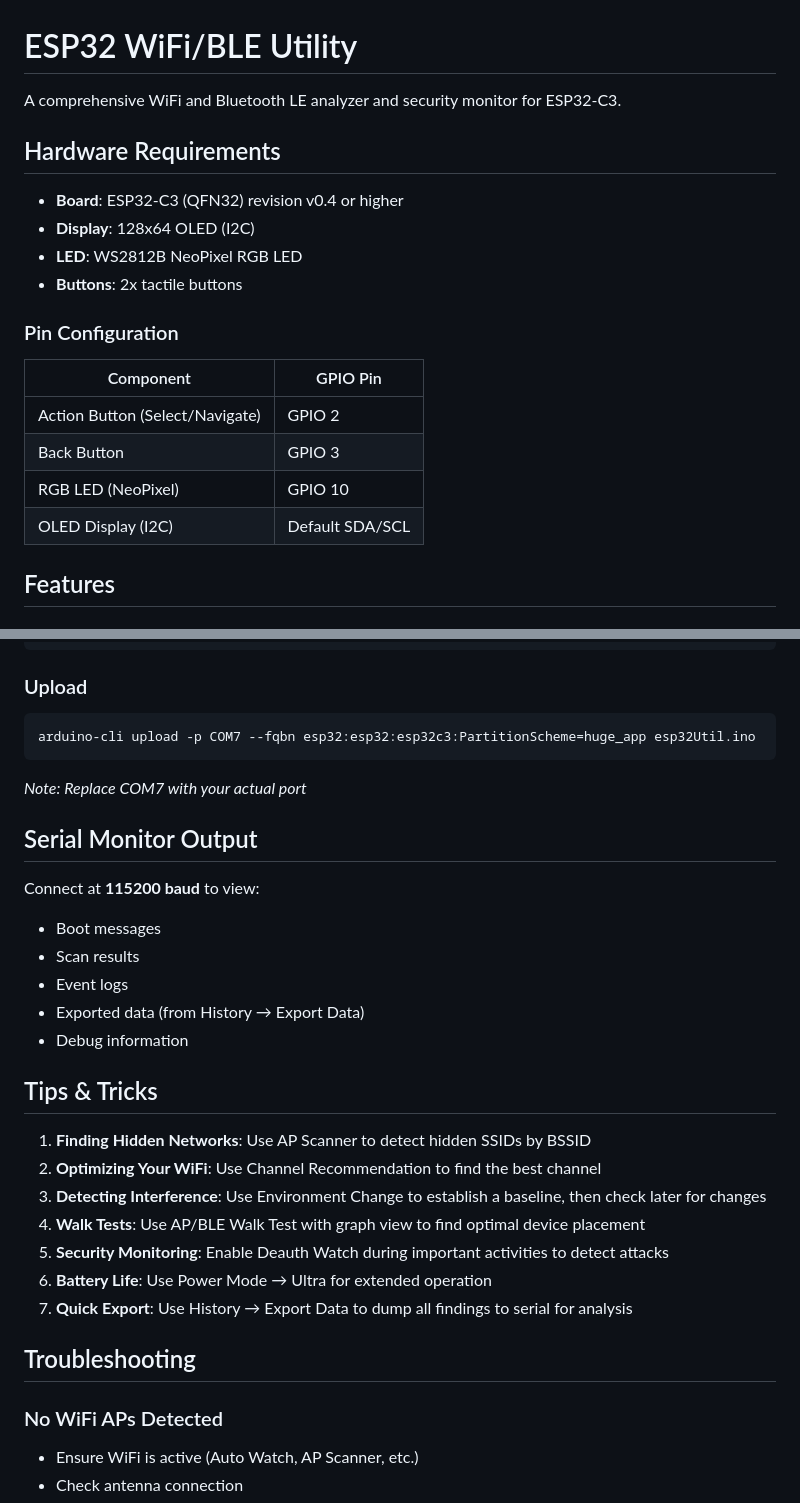
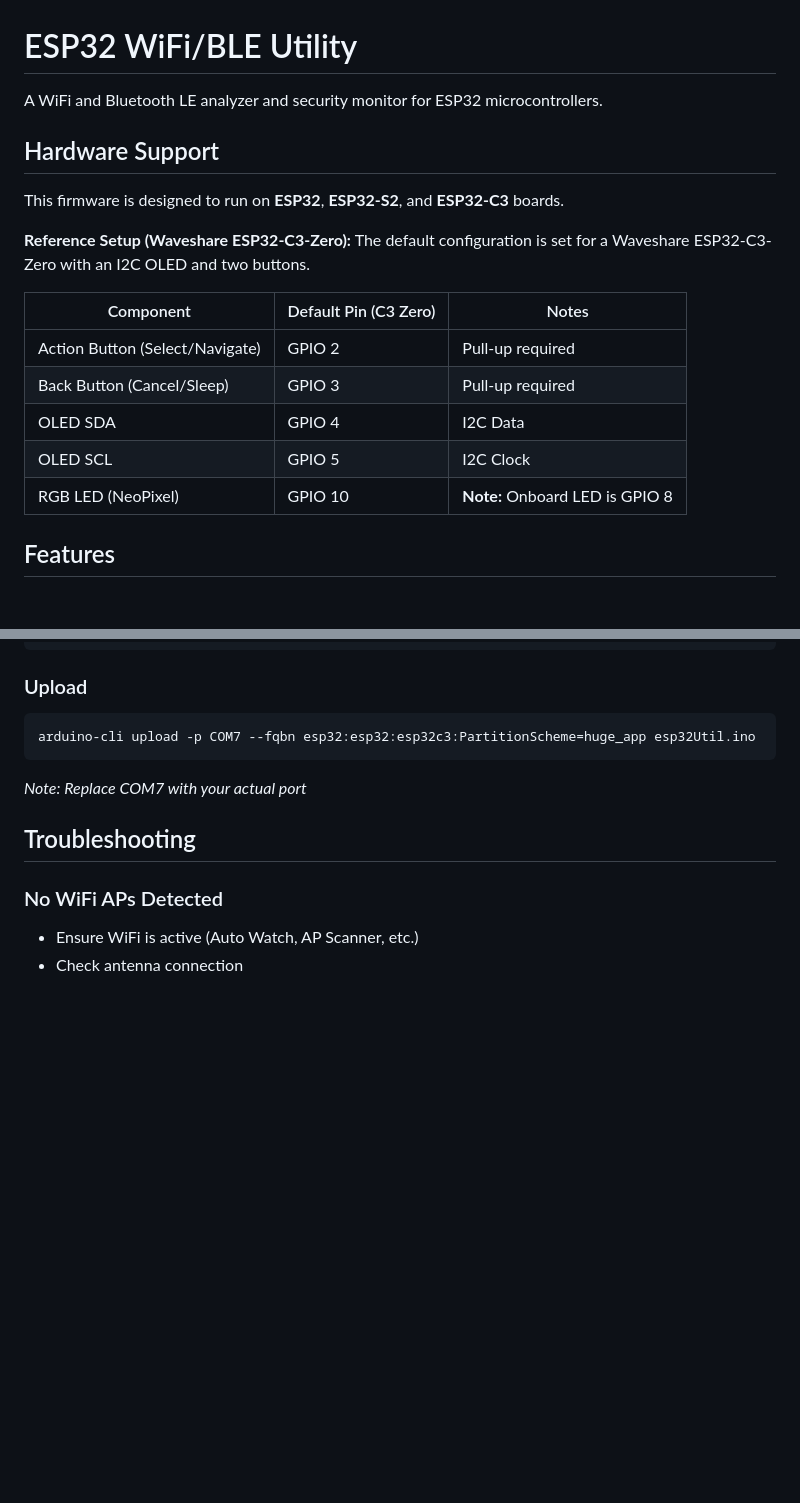
Before and after one commit to vic7z/esp32Util, a Markdown page: README.md, 2 parts joined by grey strips. Rendered like a GitHub page; blank space fills up the shorter version.

````diff
--- a/README.md
+++ b/README.md
@@ -1,22 +1,22 @@
 # ESP32 WiFi/BLE Utility
 
-A comprehensive WiFi and Bluetooth LE analyzer and security monitor for ESP32-C3.
+A WiFi and Bluetooth LE analyzer and security monitor for ESP32 microcontrollers.
 
-## Hardware Requirements
+## Hardware Support
 
-- **Board**: ESP32-C3 (QFN32) revision v0.4 or higher
-- **Display**: 128x64 OLED (I2C)
-- **LED**: WS2812B NeoPixel RGB LED
-- **Buttons**: 2x tactile buttons
+This firmware is designed to run on **ESP32**, **ESP32-S2**, and **ESP32-C3** boards.
 
-### Pin Configuration
+**Reference Setup (Waveshare ESP32-C3-Zero):**
+The default configuration is set for a Waveshare ESP32-C3-Zero with an I2C OLED and two buttons.
 
-| Component | GPIO Pin |
-|-----------|----------|
-| Action Button (Select/Navigate) | GPIO 2 |
-| Back Button | GPIO 3 |
-| RGB LED (NeoPixel) | GPIO 10 |
-| OLED Display (I2C) | Default SDA/SCL |
+| Component | Default Pin (C3 Zero) | Notes |
+|-----------|-----------------------|-------|
+| Action Button (Select/Navigate) | GPIO 2 | Pull-up required |
+| Back Button (Cancel/Sleep) | GPIO 3 | Pull-up required |
+| OLED SDA | GPIO 4 | I2C Data |
+| OLED SCL | GPIO 5 | I2C Clock |
+| RGB LED (NeoPixel) | GPIO 10 | **Note:** Onboard LED is GPIO 8 |
+
 
 ## Features
 
@@ -272,25 +267,6 @@ arduino-cli upload -p COM7 --fqbn esp32:esp32:esp32c3:PartitionScheme=huge_app e
 ```
 *Note: Replace COM7 with your actual port*
 
-## Serial Monitor Output
-
-Connect at **115200 baud** to view:
-- Boot messages
-- Scan results
-- Event logs
-- Exported data (from History → Export Data)
-- Debug information
-
-## Tips & Tricks
-
-1. **Finding Hidden Networks**: Use AP Scanner to detect hidden SSIDs by BSSID
-2. **Optimizing Your WiFi**: Use Channel Recommendation to find the best channel
-3. **Detecting Interference**: Use Environment Change to establish a baseline, then check later for changes
-4. **Walk Tests**: Use AP/BLE Walk Test with graph view to find optimal device placement
-5. **Security Monitoring**: Enable Deauth Watch during important activities to detect attacks
-6. **Battery Life**: Use Power Mode → Ultra for extended operation
-7. **Quick Export**: Use History → Export Data to dump all findings to serial for analysis
-
 ## Troubleshooting
 
 ### No WiFi APs Detected
````
Also changed, not shown: other parts of README.md (+4 -53 lines).
